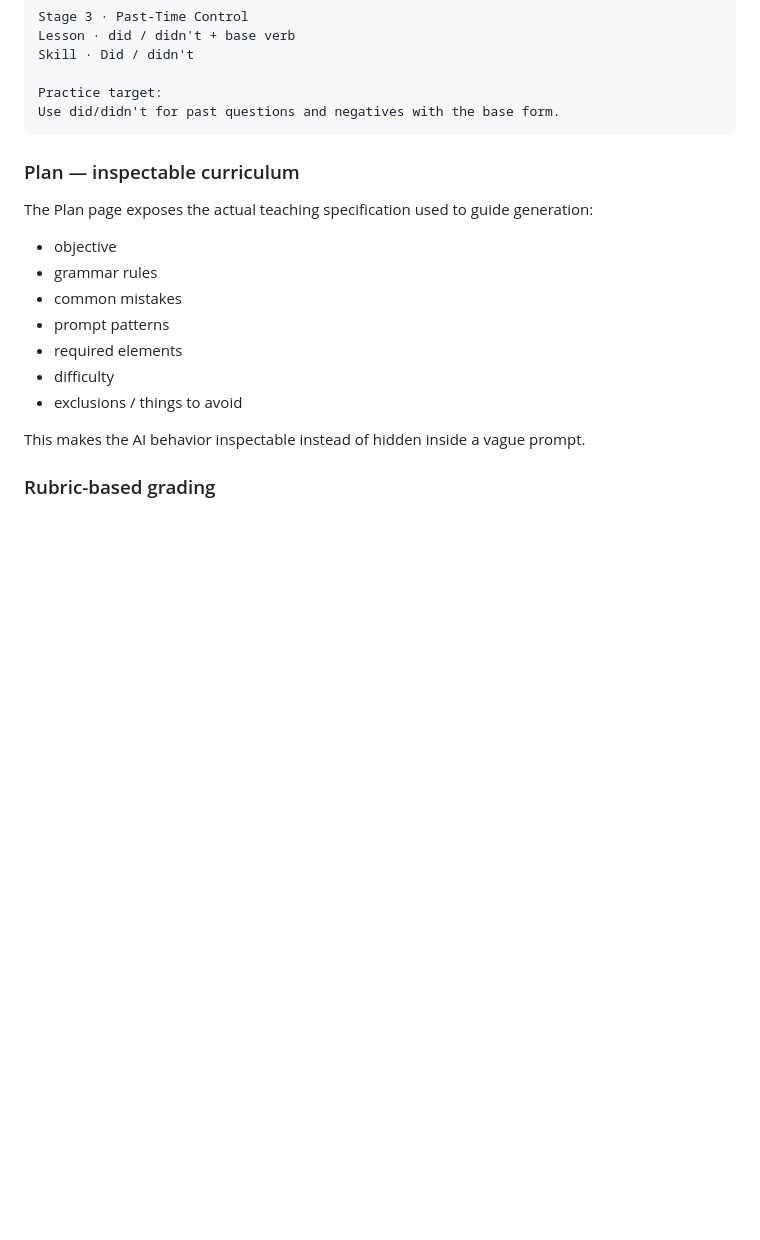
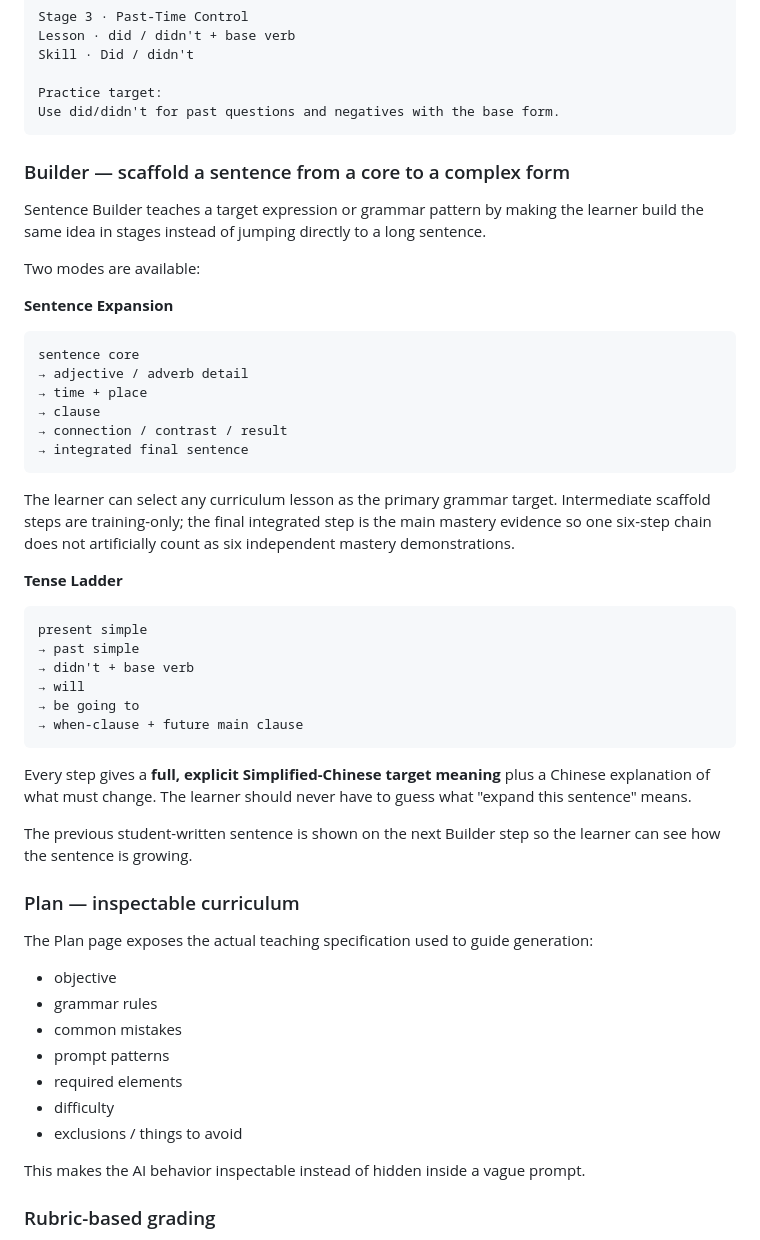
Before and after one commit to oneminute/writing-trainer, a Markdown page: README.md, the part around the change. GitHub-like rendering; blank space fills up the shorter version.

Commit message:
Document progressive Sentence Builder and Tense Ladder

````diff
--- a/README.md
+++ b/README.md
@@ -93,6 +93,40 @@ Skill · Did / didn't
 Practice target:
 Use did/didn't for past questions and negatives with the base form.
 ```
+
+### Builder — scaffold a sentence from a core to a complex form
+
+Sentence Builder teaches a target expression or grammar pattern by making the learner build the same idea in stages instead of jumping directly to a long sentence.
+
+Two modes are available:
+
+**Sentence Expansion**
+
+```text
+sentence core
+→ adjective / adverb detail
+→ time + place
+→ clause
+→ connection / contrast / result
+→ integrated final sentence
+```
+
+The learner can select any curriculum lesson as the primary grammar target. Intermediate scaffold steps are training-only; the final integrated step is the main mastery evidence so one six-step chain does not artificially count as six independent mastery demonstrations.
+
+**Tense Ladder**
+
+```text
+present simple
+→ past simple
+→ didn't + base verb
+→ will
+→ be going to
+→ when-clause + future main clause
+```
+
+Every step gives a **full, explicit Simplified-Chinese target meaning** plus a Chinese explanation of what must change. The learner should never have to guess what "expand this sentence" means.
+
+The previous student-written sentence is shown on the next Builder step so the learner can see how the sentence is growing.
 
 ### Plan — inspectable curriculum
 
````
